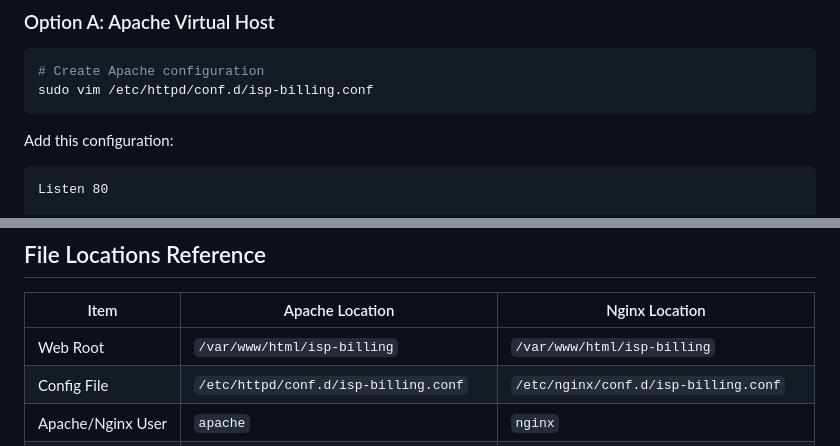
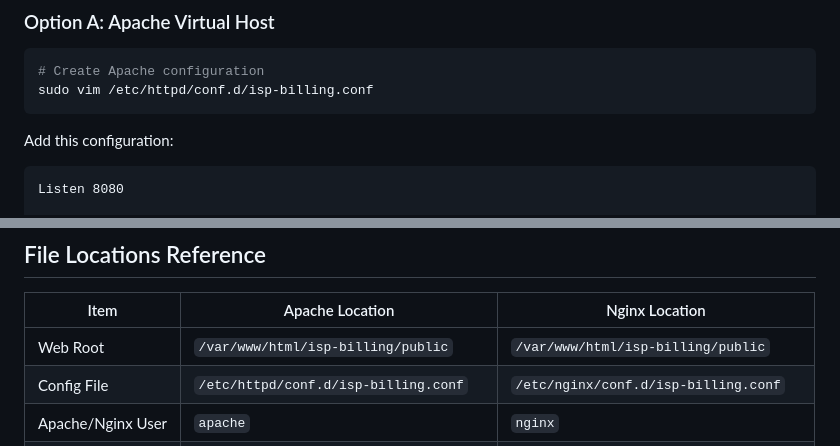
Before and after one commit to arifislam007/eco-billing-isp, a Markdown page: DEPLOYMENT.md, 2 parts joined by grey strips. Rendered like a GitHub page.

````diff
--- a/DEPLOYMENT.md
+++ b/DEPLOYMENT.md
@@ -115,5 +115,5 @@ sudo vim /etc/httpd/conf.d/isp-billing.conf
 Add this configuration:
 
 ```apache
-Listen 80
+Listen 8080
 
@@ -269,7 +258,7 @@ sudo systemctl restart freeradius
 
 | Item | Apache Location | Nginx Location |
 |------|-----------------|----------------|
-| Web Root | `/var/www/html/isp-billing` | `/var/www/html/isp-billing` |
+| Web Root | `/var/www/html/isp-billing/public` | `/var/www/html/isp-billing/public` |
 | Config File | `/etc/httpd/conf.d/isp-billing.conf` | `/etc/nginx/conf.d/isp-billing.conf` |
 | Apache/Nginx User | `apache` | `nginx` |
 | PHP-FPM Socket | `/var/run/php-fpm/www.sock` | `/var/run/php-fpm/www.sock` |
````
Also changed, not shown: other parts of DEPLOYMENT.md (+29 -26 lines).
